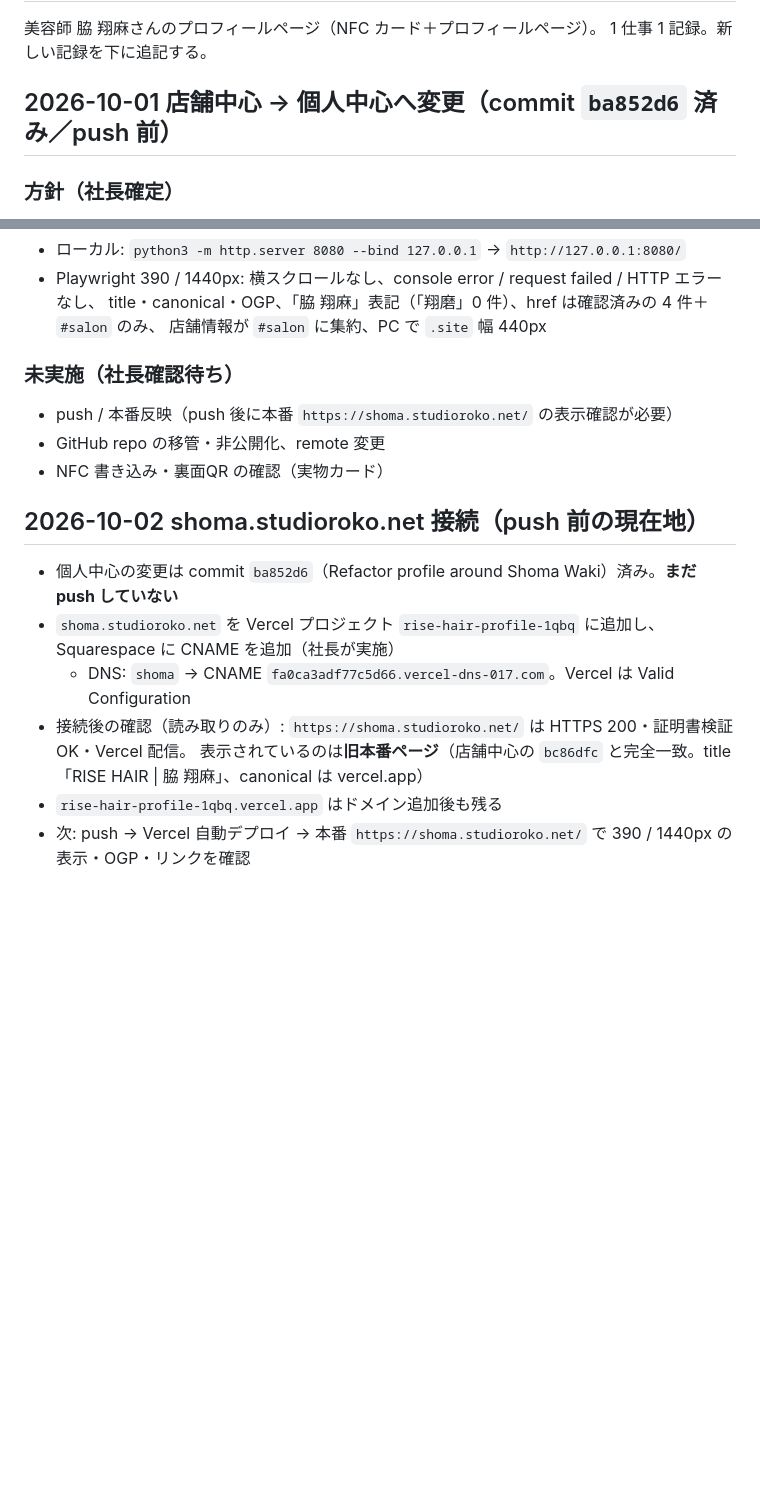
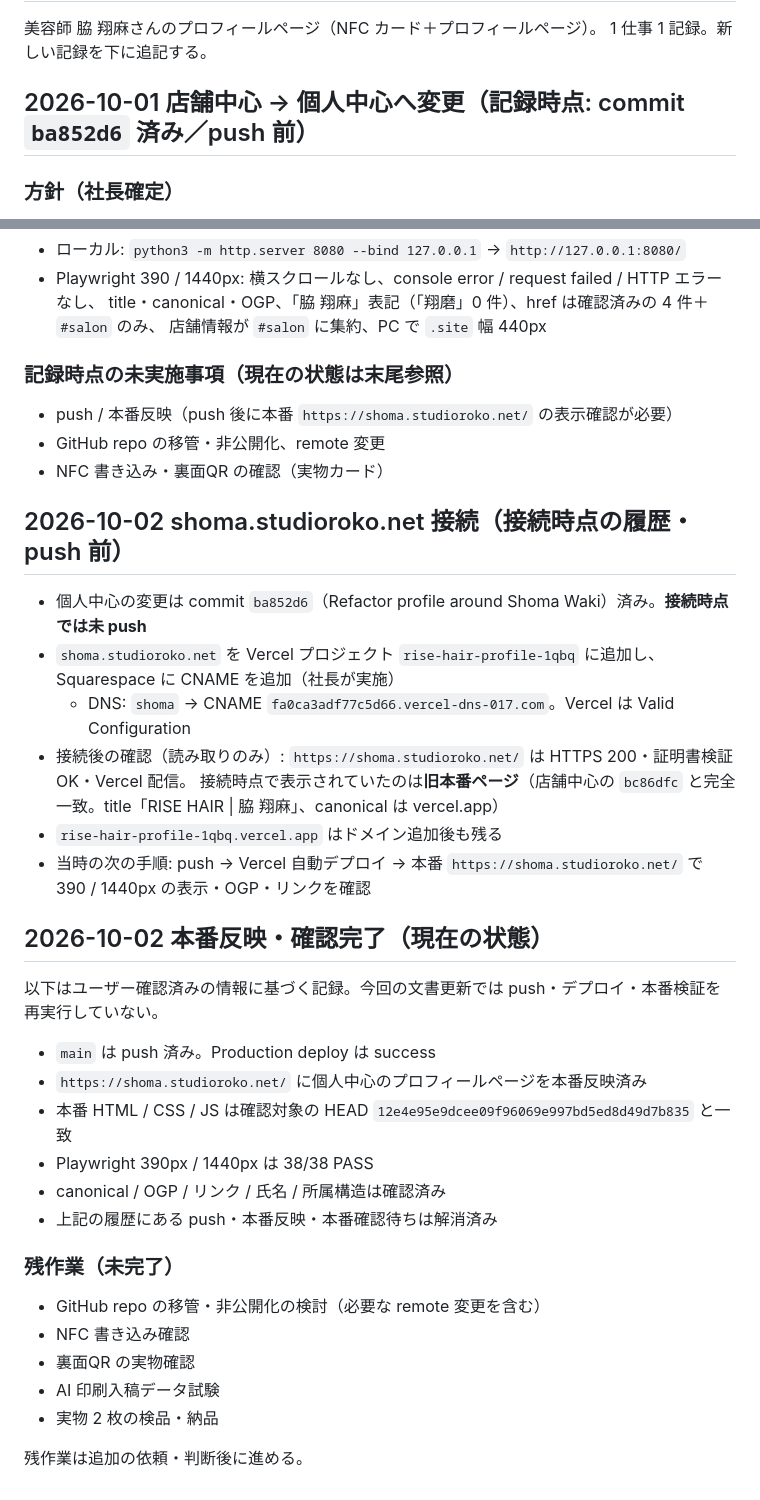
Before and after one commit to znfzwpg6w9-dotcom/rise-hair-profile, a Markdown page: docs/revision-log.md, 2 parts joined by grey strips. Rendered like a GitHub page; blank space fills up the shorter version.

Commit message:
Record production release

```diff
--- a/docs/revision-log.md
+++ b/docs/revision-log.md
@@ -3,7 +3,7 @@
 美容師 脇 翔麻さんのプロフィールページ（NFC カード＋プロフィールページ）。
 1 仕事 1 記録。新しい記録を下に追記する。
 
-## 2026-10-01 店舗中心 → 個人中心へ変更（commit `ba852d6` 済み／push 前）
+## 2026-10-01 店舗中心 → 個人中心へ変更（記録時点: commit `ba852d6` 済み／push 前）
 
 ### 方針（社長確定）
 
@@ -38,18 +38,39 @@
   title・canonical・OGP、「脇 翔麻」表記（「翔磨」0 件）、href は確認済みの 4 件＋`#salon` のみ、
   店舗情報が `#salon` に集約、PC で `.site` 幅 440px
 
-### 未実施（社長確認待ち）
+### 記録時点の未実施事項（現在の状態は末尾参照）
 
 - push / 本番反映（push 後に本番 `https://shoma.studioroko.net/` の表示確認が必要）
 - GitHub repo の移管・非公開化、remote 変更
 - NFC 書き込み・裏面QR の確認（実物カード）
 
-## 2026-10-02 shoma.studioroko.net 接続（push 前の現在地）
+## 2026-10-02 shoma.studioroko.net 接続（接続時点の履歴・push 前）
 
-- 個人中心の変更は commit `ba852d6`（Refactor profile around Shoma Waki）済み。**まだ push していない**
+- 個人中心の変更は commit `ba852d6`（Refactor profile around Shoma Waki）済み。**接続時点では未 push**
 - `shoma.studioroko.net` を Vercel プロジェクト `rise-hair-profile-1qbq` に追加し、Squarespace に CNAME を追加（社長が実施）
   - DNS: `shoma` → CNAME `fa0ca3adf77c5d66.vercel-dns-017.com`。Vercel は Valid Configuration
 - 接続後の確認（読み取りのみ）: `https://shoma.studioroko.net/` は HTTPS 200・証明書検証 OK・Vercel 配信。
-  表示されているのは**旧本番ページ**（店舗中心の `bc86dfc` と完全一致。title「RISE HAIR | 脇 翔麻」、canonical は vercel.app）
+  接続時点で表示されていたのは**旧本番ページ**（店舗中心の `bc86dfc` と完全一致。title「RISE HAIR | 脇 翔麻」、canonical は vercel.app）
 - `rise-hair-profile-1qbq.vercel.app` はドメイン追加後も残る
-- 次: push → Vercel 自動デプロイ → 本番 `https://shoma.studioroko.net/` で 390 / 1440px の表示・OGP・リンクを確認
+- 当時の次の手順: push → Vercel 自動デプロイ → 本番 `https://shoma.studioroko.net/` で 390 / 1440px の表示・OGP・リンクを確認
+
+## 2026-10-02 本番反映・確認完了（現在の状態）
+
+以下はユーザー確認済みの情報に基づく記録。今回の文書更新では push・デプロイ・本番検証を再実行していない。
+
+- `main` は push 済み。Production deploy は success
+- `https://shoma.studioroko.net/` に個人中心のプロフィールページを本番反映済み
+- 本番 HTML / CSS / JS は確認対象の HEAD `12e4e95e9dcee09f96069e997bd5ed8d49d7b835` と一致
+- Playwright 390px / 1440px は 38/38 PASS
+- canonical / OGP / リンク / 氏名 / 所属構造は確認済み
+- 上記の履歴にある push・本番反映・本番確認待ちは解消済み
+
+### 残作業（未完了）
+
+- GitHub repo の移管・非公開化の検討（必要な remote 変更を含む）
+- NFC 書き込み確認
+- 裏面QR の実物確認
+- AI 印刷入稿データ試験
+- 実物 2 枚の検品・納品
+
+残作業は追加の依頼・判断後に進める。
```
